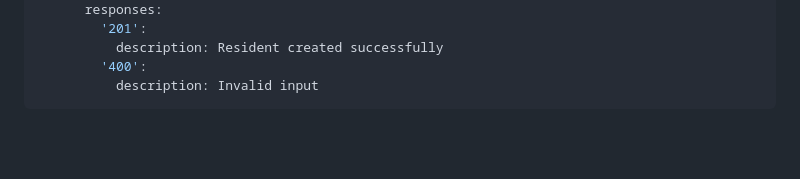
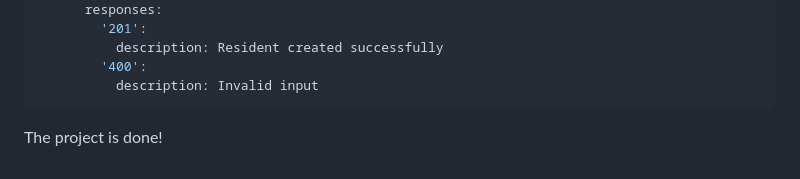
Before and after one commit to Telesphore-Uwabera/University-Residence-Management-API, a Markdown page: README.md, the part around the change. GitHub-like rendering; blank space fills up the shorter version.

````diff
--- a/README.md
+++ b/README.md
@@ -279,3 +279,4 @@ paths:
         '400':
           description: Invalid input
 ```
+The project is done!
````
